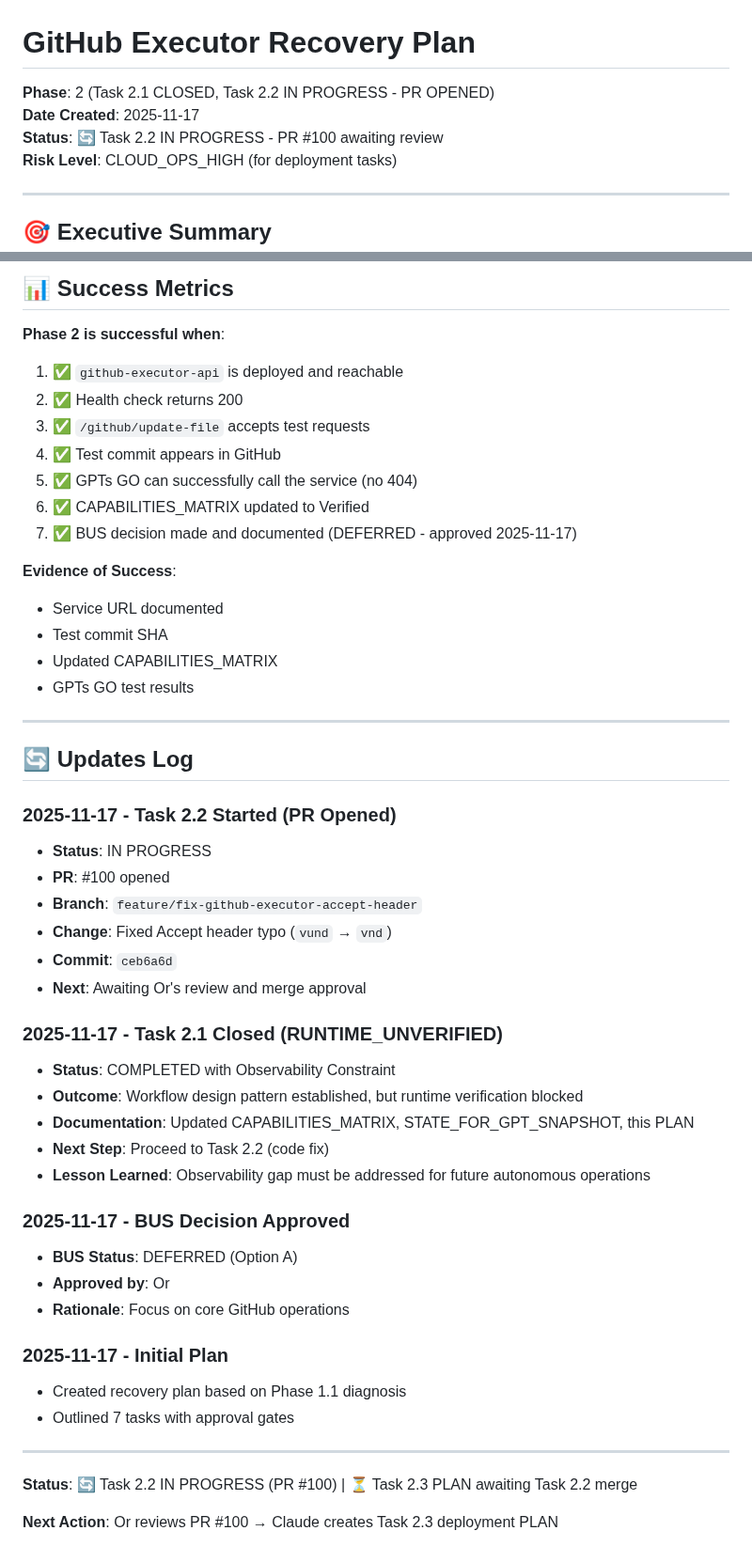
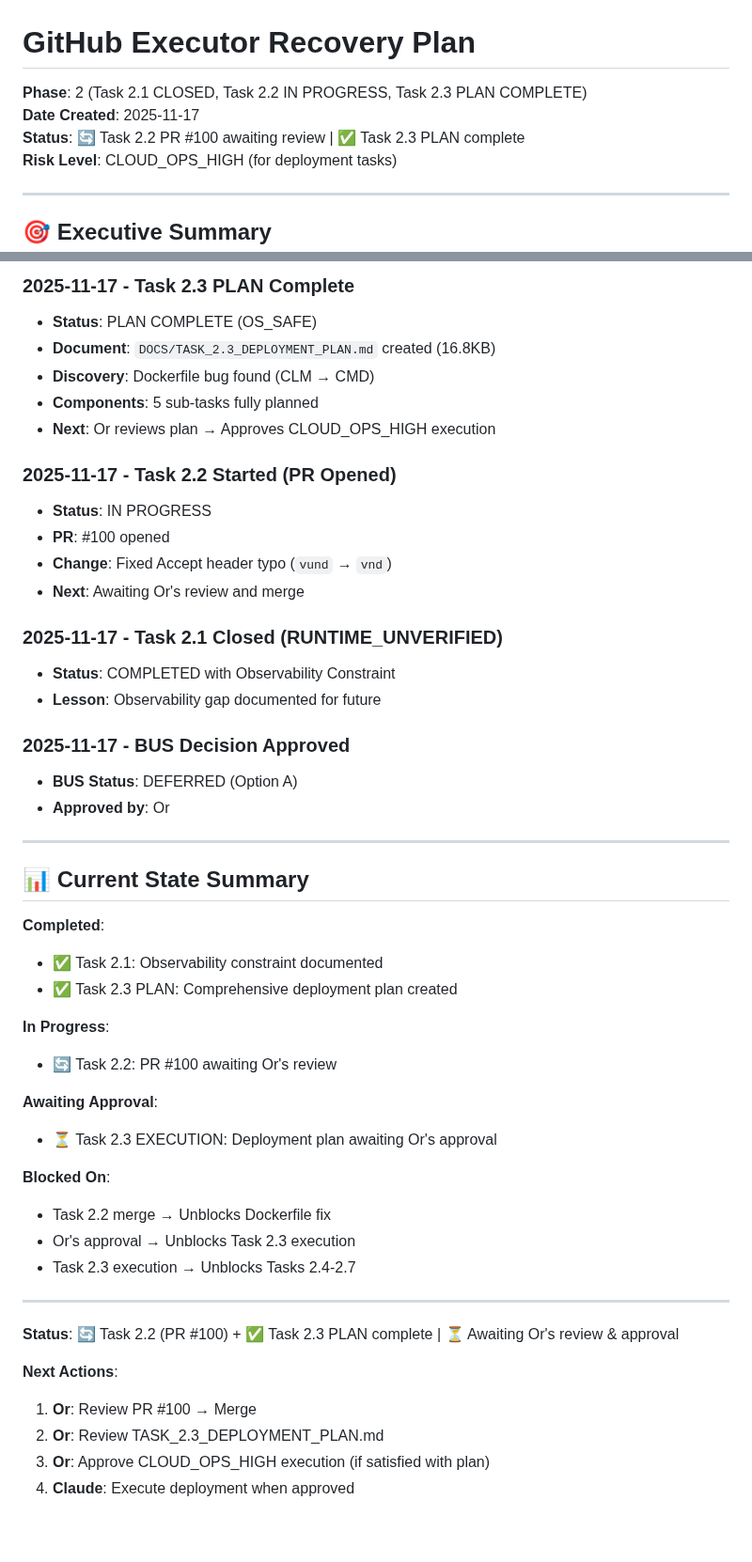
Before and after one commit to edri2or-commits/make-ops-clean, a Markdown page: DOCS/GITHUB_EXECUTOR_RECOVERY_PLAN.md, 2 parts joined by grey strips. Shown at 94% size. GitHub-like rendering.

Commit message:
Task 2.3 PLAN COMPLETE: Updated RECOVERY_PLAN to reference comprehensive deployment plan

```diff
--- a/DOCS/GITHUB_EXECUTOR_RECOVERY_PLAN.md
+++ b/DOCS/GITHUB_EXECUTOR_RECOVERY_PLAN.md
@@ -1,8 +1,8 @@
 # GitHub Executor Recovery Plan
 
-**Phase**: 2 (Task 2.1 CLOSED, Task 2.2 IN PROGRESS - PR OPENED)
+**Phase**: 2 (Task 2.1 CLOSED, Task 2.2 IN PROGRESS, Task 2.3 PLAN COMPLETE)
 **Date Created**: 2025-11-17
-**Status**: 🔄 Task 2.2 IN PROGRESS - PR #100 awaiting review
+**Status**: 🔄 Task 2.2 PR #100 awaiting review | ✅ Task 2.3 PLAN complete
 **Risk Level**: CLOUD_OPS_HIGH (for deployment tasks)
 
 ---
@@ -312,50 +164,49 @@ Phase 2.4-2.7: Test, Configure, Document ⏳ PENDING
-## 📊 Success Metrics
-
-**Phase 2 is successful when**:
-1. ✅ `github-executor-api` is deployed and reachable
-2. ✅ Health check returns 200
-3. ✅ `/github/update-file` accepts test requests
-4. ✅ Test commit appears in GitHub
-5. ✅ GPTs GO can successfully call the service (no 404)
-6. ✅ CAPABILITIES_MATRIX updated to Verified
-7. ✅ BUS decision made and documented (DEFERRED - approved 2025-11-17)
-
-**Evidence of Success**:
-- Service URL documented
-- Test commit SHA
-- Updated CAPABILITIES_MATRIX
-- GPTs GO test results
-
----
-
-## 🔄 Updates Log
+### 2025-11-17 - Task 2.3 PLAN Complete
+- **Status**: PLAN COMPLETE (OS_SAFE)
+- **Document**: `DOCS/TASK_2.3_DEPLOYMENT_PLAN.md` created (16.8KB)
+- **Discovery**: Dockerfile bug found (CLM → CMD)
+- **Components**: 5 sub-tasks fully planned
+- **Next**: Or reviews plan → Approves CLOUD_OPS_HIGH execution
 
 ### 2025-11-17 - Task 2.2 Started (PR Opened)
 - **Status**: IN PROGRESS
 - **PR**: #100 opened
-- **Branch**: `feature/fix-github-executor-accept-header`
 - **Change**: Fixed Accept header typo (`vund` → `vnd`)
-- **Commit**: `ceb6a6d`
-- **Next**: Awaiting Or's review and merge approval
+- **Next**: Awaiting Or's review and merge
 
 ### 2025-11-17 - Task 2.1 Closed (RUNTIME_UNVERIFIED)
 - **Status**: COMPLETED with Observability Constraint
-- **Outcome**: Workflow design pattern established, but runtime verification blocked
-- **Documentation**: Updated CAPABILITIES_MATRIX, STATE_FOR_GPT_SNAPSHOT, this PLAN
-- **Next Step**: Proceed to Task 2.2 (code fix)
-- **Lesson Learned**: Observability gap must be addressed for future autonomous operations
+- **Lesson**: Observability gap documented for future
 
 ### 2025-11-17 - BUS Decision Approved
 - **BUS Status**: DEFERRED (Option A)
 - **Approved by**: Or
-- **Rationale**: Focus on core GitHub operations
-
-### 2025-11-17 - Initial Plan
-- Created recovery plan based on Phase 1.1 diagnosis
-- Outlined 7 tasks with approval gates
 
 ---
 
-**Status**: 🔄 Task 2.2 IN PROGRESS (PR #100) | ⏳ Task 2.3 PLAN awaiting Task 2.2 merge
+## 📊 Current State Summary
 
-**Next Action**: Or reviews PR #100 → Claude creates Task 2.3 deployment PLAN
+**Completed**:
+- ✅ Task 2.1: Observability constraint documented
+- ✅ Task 2.3 PLAN: Comprehensive deployment plan created
+
+**In Progress**:
+- 🔄 Task 2.2: PR #100 awaiting Or's review
+
+**Awaiting Approval**:
+- ⏳ Task 2.3 EXECUTION: Deployment plan awaiting Or's approval
+
+**Blocked On**:
+- Task 2.2 merge → Unblocks Dockerfile fix
+- Or's approval → Unblocks Task 2.3 execution
+- Task 2.3 execution → Unblocks Tasks 2.4-2.7
+
+---
+
+**Status**: 🔄 Task 2.2 (PR #100) + ✅ Task 2.3 PLAN complete | ⏳ Awaiting Or's review & approval
+
+**Next Actions**:
+1. **Or**: Review PR #100 → Merge
+2. **Or**: Review TASK_2.3_DEPLOYMENT_PLAN.md
+3. **Or**: Approve CLOUD_OPS_HIGH execution (if satisfied with plan)
+4. **Claude**: Execute deployment when approved
```
Also changed, not shown: other parts of DOCS/GITHUB_EXECUTOR_RECOVERY_PLAN.md (+77 -225 lines).
